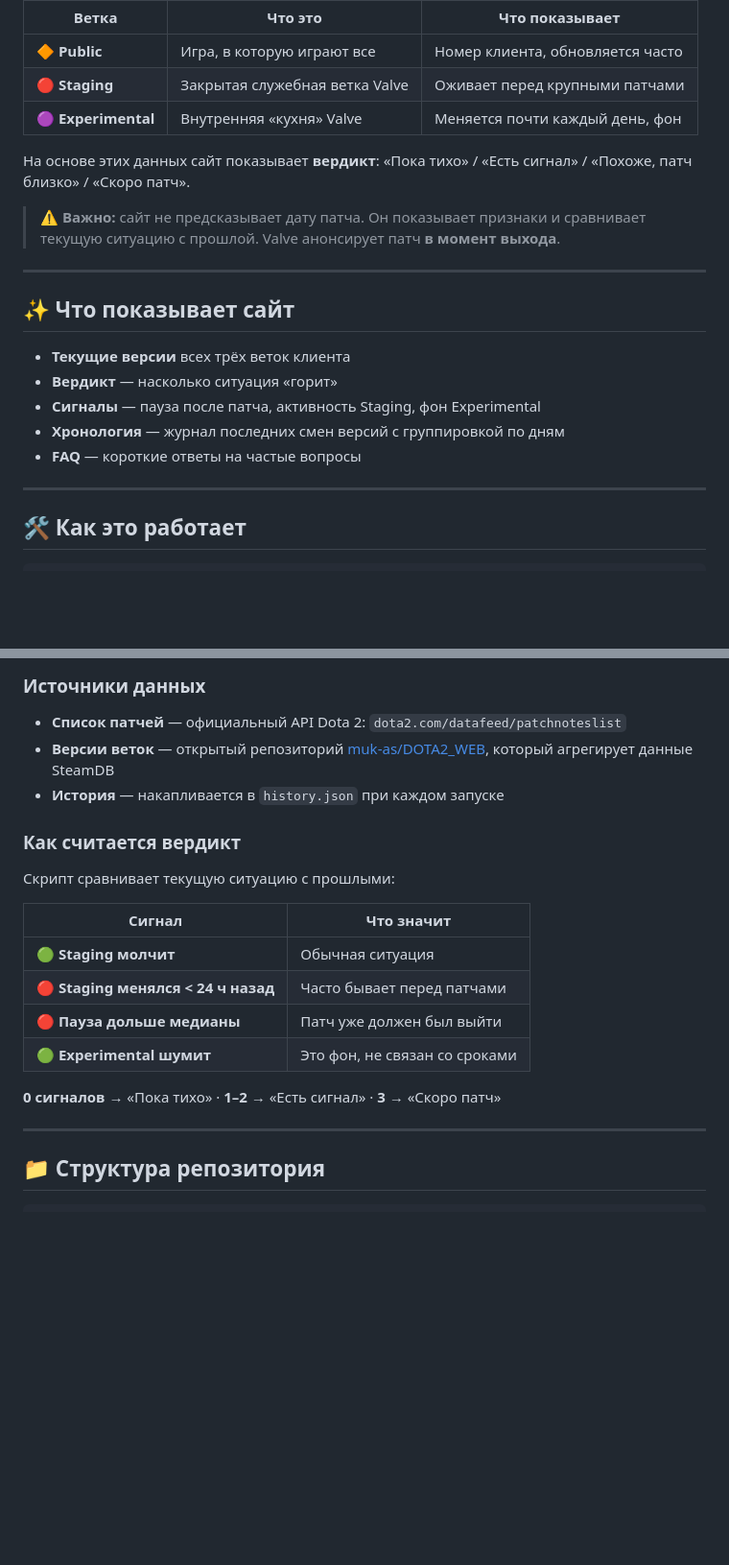
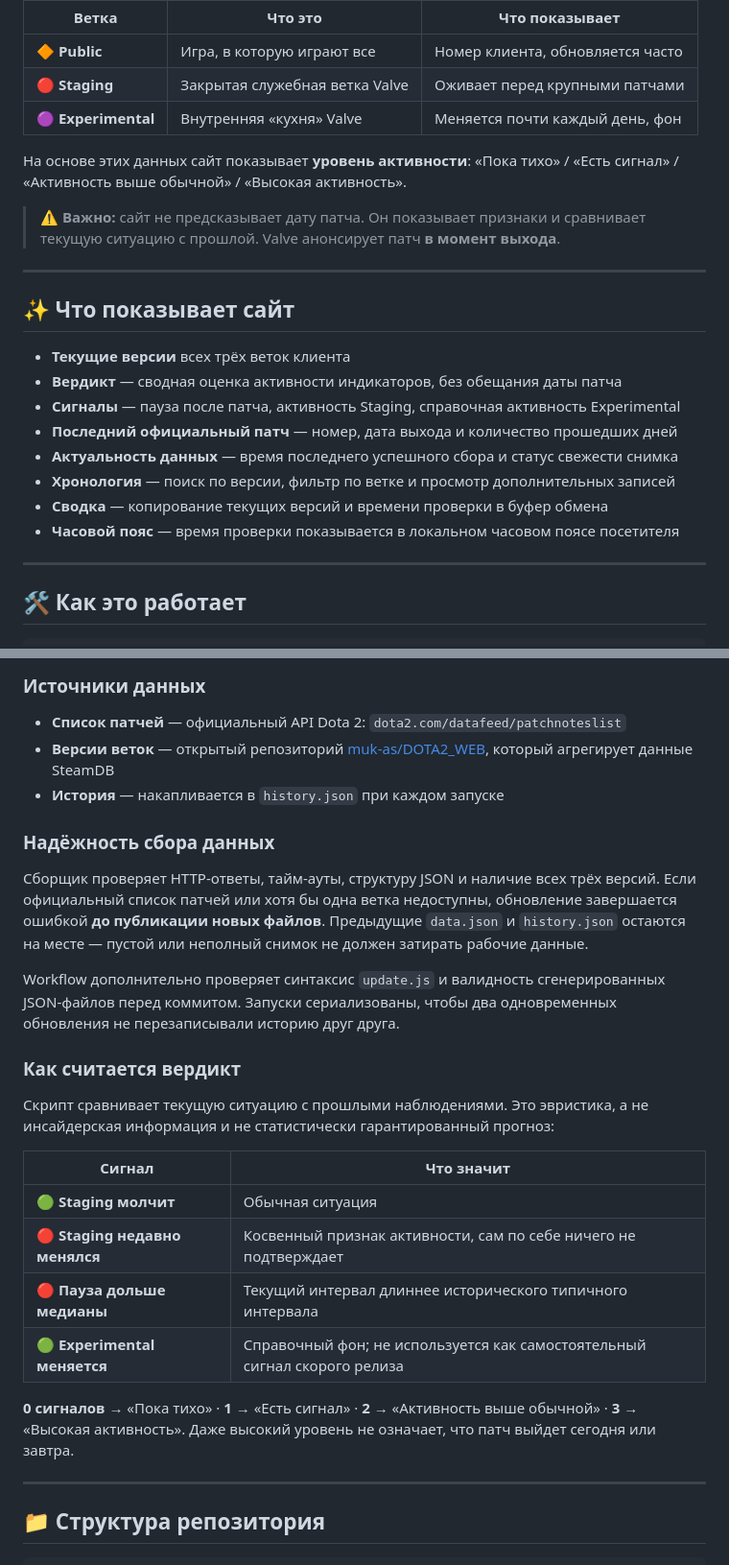
Before and after one commit to freeosintmaper/when-is-patch, a Markdown page: README.md, 2 parts joined by grey strips. Shown at 96% size. Rendered like a GitHub page; blank space fills up the shorter version.

Commit message:
Document safer data collection and new tracker features

```diff
--- a/README.md
+++ b/README.md
@@ -24,7 +24,7 @@
 | 🔴 **Staging** | Закрытая служебная ветка Valve | Оживает перед крупными патчами |
 | 🟣 **Experimental** | Внутренняя «кухня» Valve | Меняется почти каждый день, фон |
 
-На основе этих данных сайт показывает **вердикт**: «Пока тихо» / «Есть сигнал» / «Похоже, патч близко» / «Скоро патч».
+На основе этих данных сайт показывает **уровень активности**: «Пока тихо» / «Есть сигнал» / «Активность выше обычной» / «Высокая активность».
 
 > ⚠️ **Важно:** сайт не предсказывает дату патча. Он показывает признаки и сравнивает текущую ситуацию с прошлой. Valve анонсирует патч **в момент выхода**.
 
@@ -33,10 +33,13 @@
 ## ✨ Что показывает сайт
 
 - **Текущие версии** всех трёх веток клиента
-- **Вердикт** — насколько ситуация «горит»
-- **Сигналы** — пауза после патча, активность Staging, фон Experimental
-- **Хронология** — журнал последних смен версий с группировкой по дням
-- **FAQ** — короткие ответы на частые вопросы
+- **Вердикт** — сводная оценка активности индикаторов, без обещания даты патча
+- **Сигналы** — пауза после патча, активность Staging, справочная активность Experimental
+- **Последний официальный патч** — номер, дата выхода и количество прошедших дней
+- **Актуальность данных** — время последнего успешного сбора и статус свежести снимка
+- **Хронология** — поиск по версии, фильтр по ветке и просмотр дополнительных записей
+- **Сводка** — копирование текущих версий и времени проверки в буфер обмена
+- **Часовой пояс** — время проверки показывается в локальном часовом поясе посетителя
 
 ---
 
@@ -61,18 +64,24 @@
 - **Версии веток** — открытый репозиторий [muk-as/DOTA2_WEB](https://github.com/muk-as/DOTA2_WEB), который агрегирует данные SteamDB
 - **История** — накапливается в `history.json` при каждом запуске
 
+### Надёжность сбора данных
+
+Сборщик проверяет HTTP-ответы, тайм-ауты, структуру JSON и наличие всех трёх версий. Если официальный список патчей или хотя бы одна ветка недоступны, обновление завершается ошибкой **до публикации новых файлов**. Предыдущие `data.json` и `history.json` остаются на месте — пустой или неполный снимок не должен затирать рабочие данные.
+
+Workflow дополнительно проверяет синтаксис `update.js` и валидность сгенерированных JSON-файлов перед коммитом. Запуски сериализованы, чтобы два одновременных обновления не перезаписывали историю друг друга.
+
 ### Как считается вердикт
 
-Скрипт сравнивает текущую ситуацию с прошлыми:
+Скрипт сравнивает текущую ситуацию с прошлыми наблюдениями. Это эвристика, а не инсайдерская информация и не статистически гарантированный прогноз:
 
 | Сигнал | Что значит |
 |---|---|
 | 🟢 **Staging молчит** | Обычная ситуация |
-| 🔴 **Staging менялся < 24 ч назад** | Часто бывает перед патчами |
-| 🔴 **Пауза дольше медианы** | Патч уже должен был выйти |
-| 🟢 **Experimental шумит** | Это фон, не связан со сроками |
+| 🔴 **Staging недавно менялся** | Косвенный признак активности, сам по себе ничего не подтверждает |
+| 🔴 **Пауза дольше медианы** | Текущий интервал длиннее исторического типичного интервала |
+| 🟢 **Experimental меняется** | Справочный фон; не используется как самостоятельный сигнал скорого релиза |
 
-**0 сигналов** → «Пока тихо» · **1–2** → «Есть сигнал» · **3** → «Скоро патч»
+**0 сигналов** → «Пока тихо» · **1** → «Есть сигнал» · **2** → «Активность выше обычной» · **3** → «Высокая активность». Даже высокий уровень не означает, что патч выйдет сегодня или завтра.
 
 ---
 
```
Also changed, not shown: other parts of README.md (+2 -2 lines).
